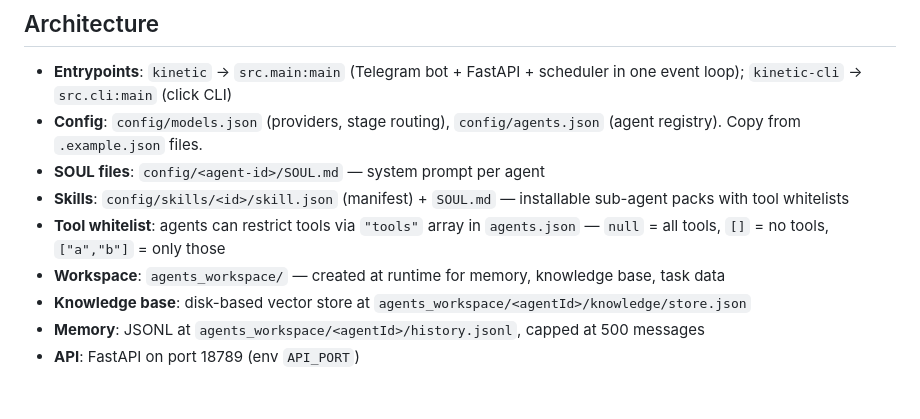
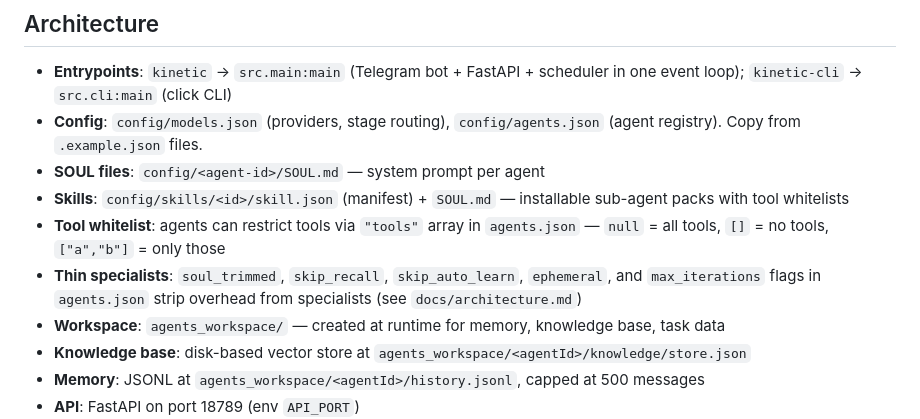
Before and after one commit to yanmyoaung2004/kinetic-py, a Markdown page: AGENTS.md, the part around the change. Rendered like a GitHub page; blank space fills up the shorter version.

```diff
--- a/AGENTS.md
+++ b/AGENTS.md
@@ -30,6 +30,7 @@ pytest tests/test_provider.py::test_fallback_all_fail -xvs
 - **SOUL files**: `config/<agent-id>/SOUL.md` — system prompt per agent
 - **Skills**: `config/skills/<id>/skill.json` (manifest) + `SOUL.md` — installable sub-agent packs with tool whitelists
 - **Tool whitelist**: agents can restrict tools via `"tools"` array in `agents.json` — `null` = all tools, `[]` = no tools, `["a","b"]` = only those
+- **Thin specialists**: `soul_trimmed`, `skip_recall`, `skip_auto_learn`, `ephemeral`, and `max_iterations` flags in `agents.json` strip overhead from specialists (see `docs/architecture.md`)
 - **Workspace**: `agents_workspace/` — created at runtime for memory, knowledge base, task data
 - **Knowledge base**: disk-based vector store at `agents_workspace/<agentId>/knowledge/store.json`
 - **Memory**: JSONL at `agents_workspace/<agentId>/history.jsonl`, capped at 500 messages
```
Also changed, not shown: docs/architecture.md (+21 -0 lines).
